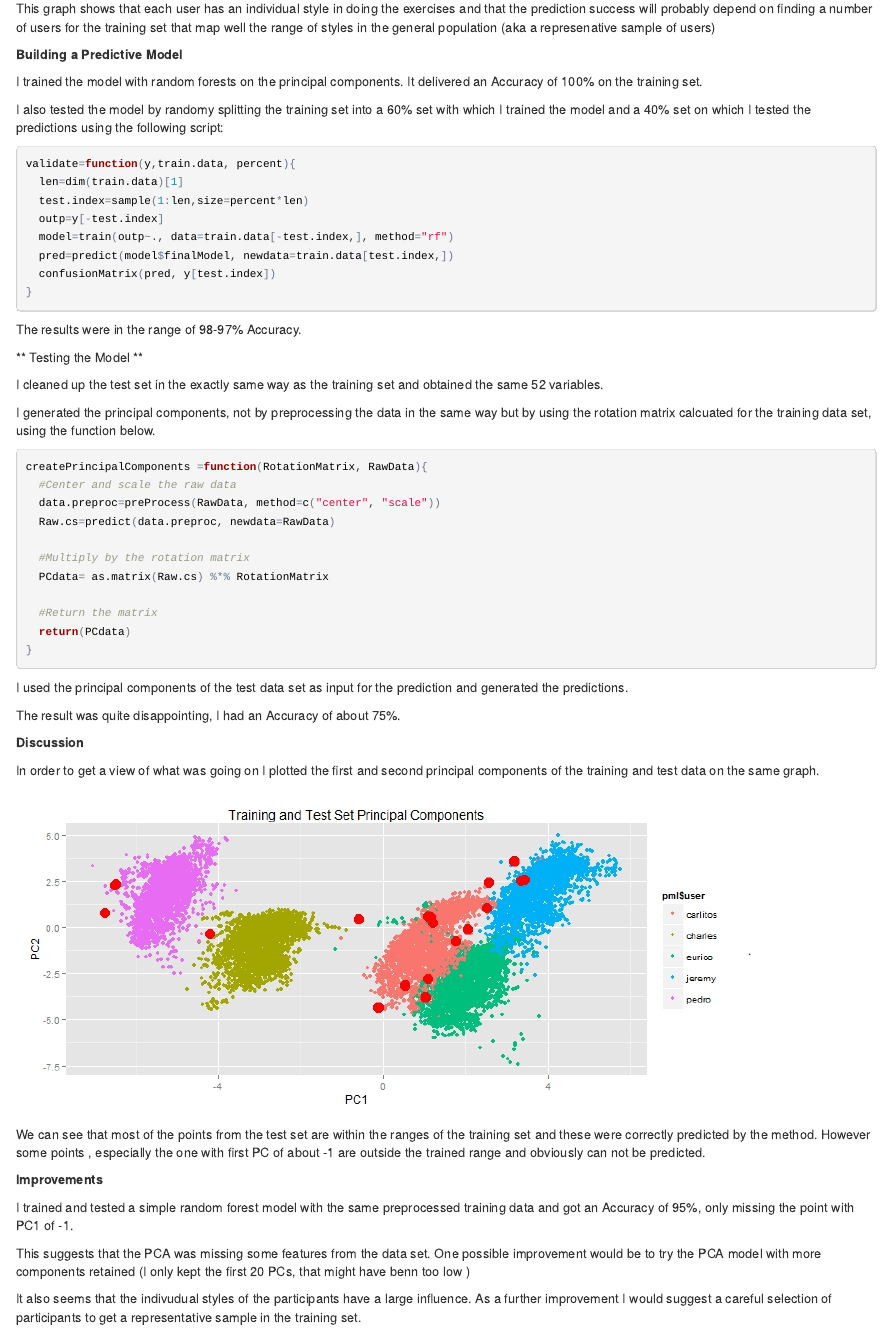
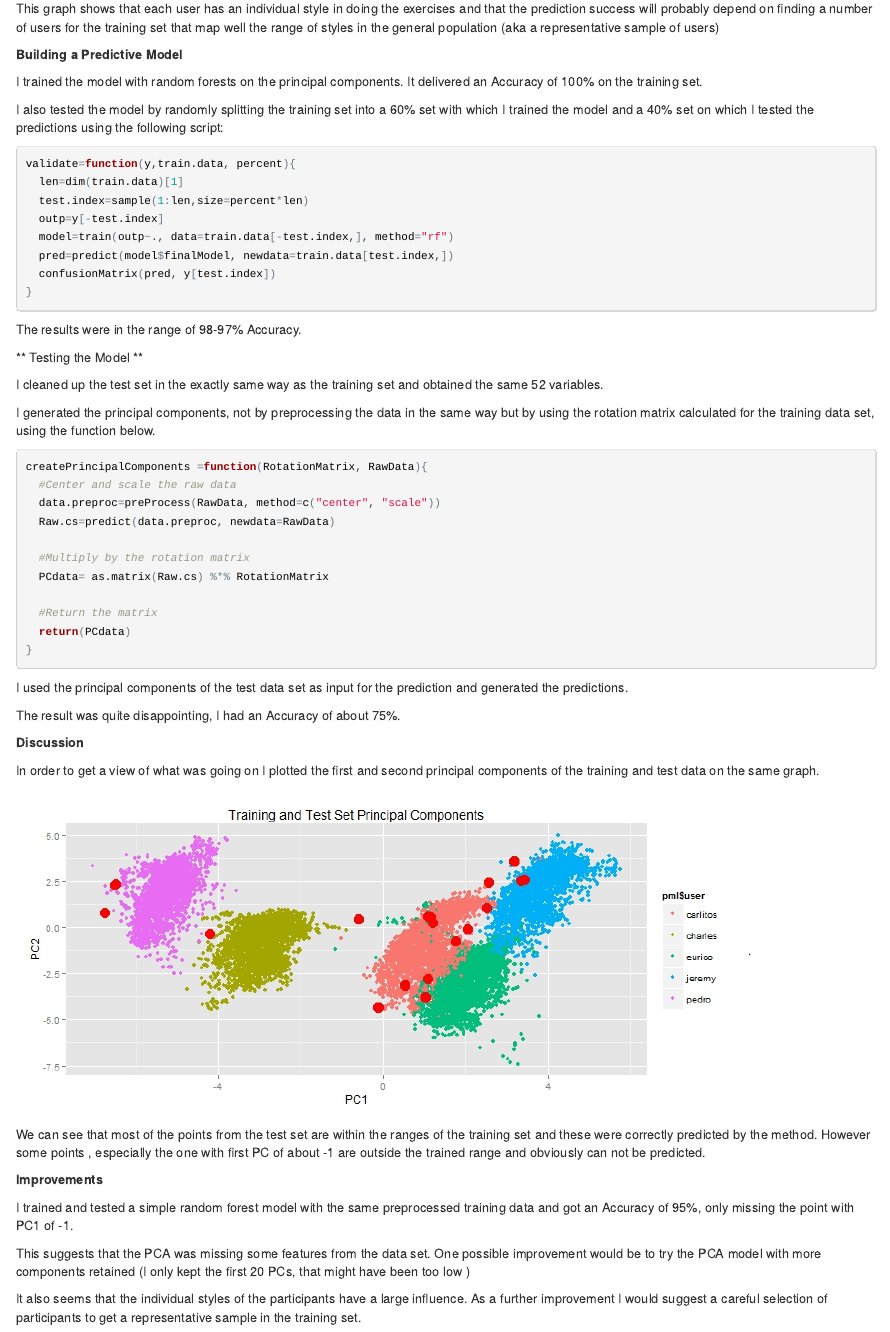
Before and after one commit to rogojel/john-hopkins-machine-learning-project, an R Markdown document (Writeup.Rmd): the page in a window 1100 px wide, from 1060 px down. The pictures show the output file Writeup.html that the author committed with the source, opened offline.

Commit message:
Typos
Ver 3

````diff
--- a/Writeup.Rmd
+++ b/Writeup.Rmd
@@ -44,11 +44,11 @@ To see patterns in the data I preprocessed the cleaned data set using principal
 
-This graph shows that each user has an individual style in doing the exercises and that the prediction success will probably depend on finding a number of users for the training set that map well the range of styles in the general population (aka a represenative sample of users)
+This graph shows that each user has an individual style in doing the exercises and that the prediction success will probably depend on finding a number of users for the training set that map well the range of styles in the general population (aka a representative sample of users)
 
 **Building a Predictive Model**
 
 I trained the model with random forests on the principal components. It delivered an Accuracy of 100% on the training set.
 
-I also tested the model by randomy splitting the training set into a 60% set with which I trained the model and a 40% set on which I tested the predictions using the following script:
+I also tested the model by randomly splitting the training set into a 60% set with which I trained the model and a 40% set on which I tested the predictions using the following script:
 
 ```{r}
 validate=function(y,train.data, percent){
@@ -68,7 +68,7 @@ The results were in the range of 98-97% Accuracy.
 
 I cleaned up the test set in the exactly same way as the training set and obtained the same 52 variables.
 
-I generated the principal components, not by preprocessing the data in the same way but by using the rotation matrix calcuated for the training data set, using the function below.
+I generated the principal components, not by preprocessing the data in the same way but by using the rotation matrix calculated for the training data set, using the function below.
 
 ```{r}
 createPrincipalComponents =function(RotationMatrix, RawData){
@@ -101,6 +101,6 @@ We can see that most of the points from the test set are within the ranges of th
 
 I trained and tested a simple random forest model with the same preprocessed training data and got an Accuracy of 95%, only missing the point with PC1 of -1.
 
-This suggests that the PCA was missing some features from the data set. One possible improvement would be to try the PCA model with more components retained (I only kept the first 20 PCs, that might have benn too low )
+This suggests that the PCA was missing some features from the data set. One possible improvement would be to try the PCA model with more components retained (I only kept the first 20 PCs, that might have been too low )
 
-It also seems that the indivudual styles of the participants have a large influence. As a further improvement I would suggest a careful selection of participants to get a representative sample in the training set.
+It also seems that the individual styles of the participants have a large influence. As a further improvement I would suggest a careful selection of participants to get a representative sample in the training set.
````
Also changed, not shown: Writeup.html, Writeup.Rmd (4 more changed lines).
